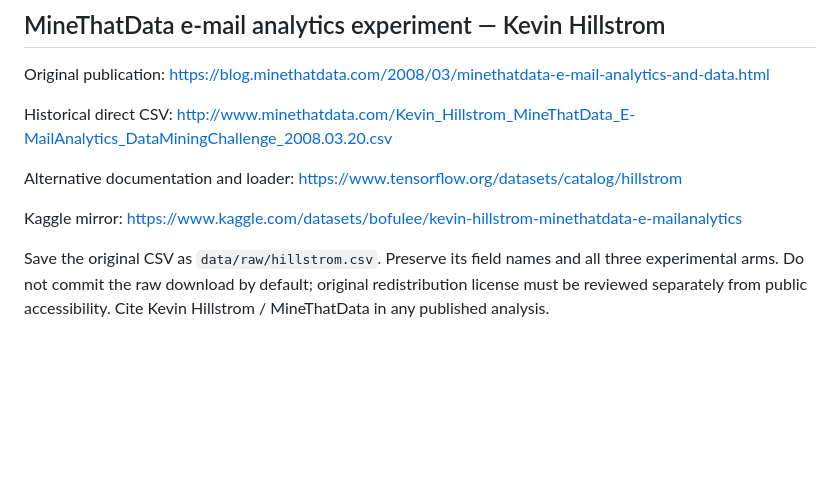
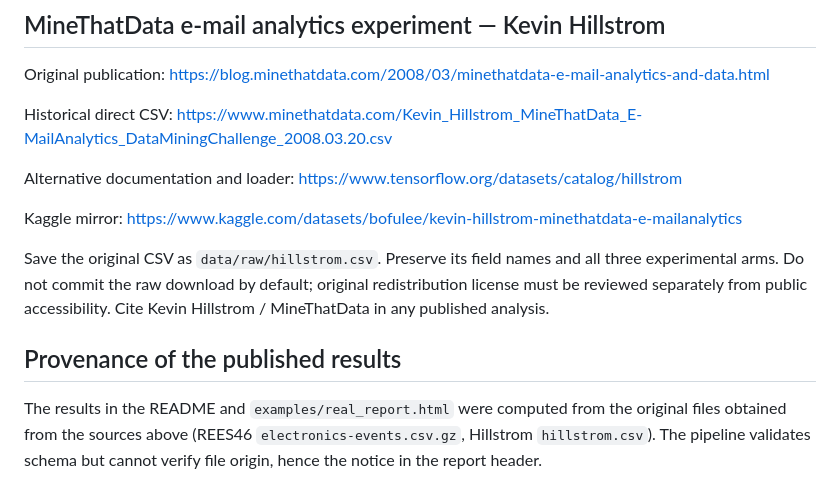
Before and after one commit to Benvenuteo/ecommerce-experimentation-analytics, a Markdown page: docs/data_sources.md, the part around the change. Drawn GitHub-style; blank space fills up the shorter version.

```diff
--- a/docs/data_sources.md
+++ b/docs/data_sources.md
@@ -18,7 +18,7 @@ Original publication:
 https://blog.minethatdata.com/2008/03/minethatdata-e-mail-analytics-and-data.html
 
 Historical direct CSV:
-http://www.minethatdata.com/Kevin_Hillstrom_MineThatData_E-MailAnalytics_DataMiningChallenge_2008.03.20.csv
+https://www.minethatdata.com/Kevin_Hillstrom_MineThatData_E-MailAnalytics_DataMiningChallenge_2008.03.20.csv
 
 Alternative documentation and loader:
 https://www.tensorflow.org/datasets/catalog/hillstrom
@@ -27,3 +27,8 @@ Kaggle mirror:
 https://www.kaggle.com/datasets/bofulee/kevin-hillstrom-minethatdata-e-mailanalytics
 
 Save the original CSV as `data/raw/hillstrom.csv`. Preserve its field names and all three experimental arms. Do not commit the raw download by default; original redistribution license must be reviewed separately from public accessibility. Cite Kevin Hillstrom / MineThatData in any published analysis.
+
+
+## Provenance of the published results
+
+The results in the README and `examples/real_report.html` were computed from the original files obtained from the sources above (REES46 `electronics-events.csv.gz`, Hillstrom `hillstrom.csv`). The pipeline validates schema but cannot verify file origin, hence the notice in the report header.
```
Also changed, not shown: README.md (+10 -5 lines), docs/img/experiment_conversion.png (added), docs/img/experiment_lift_ci.png (added), docs/img/funnel_reach.png (added), docs/img/monthly_value.png (added), 3 other files.
